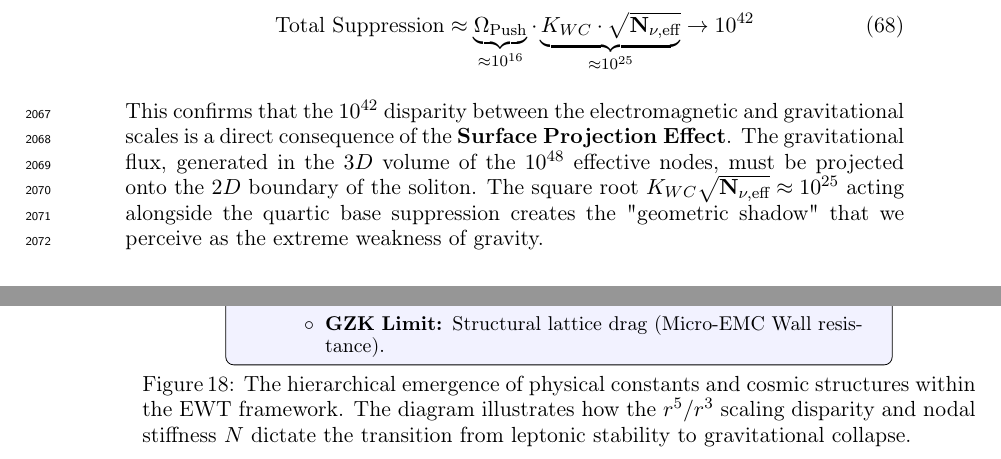
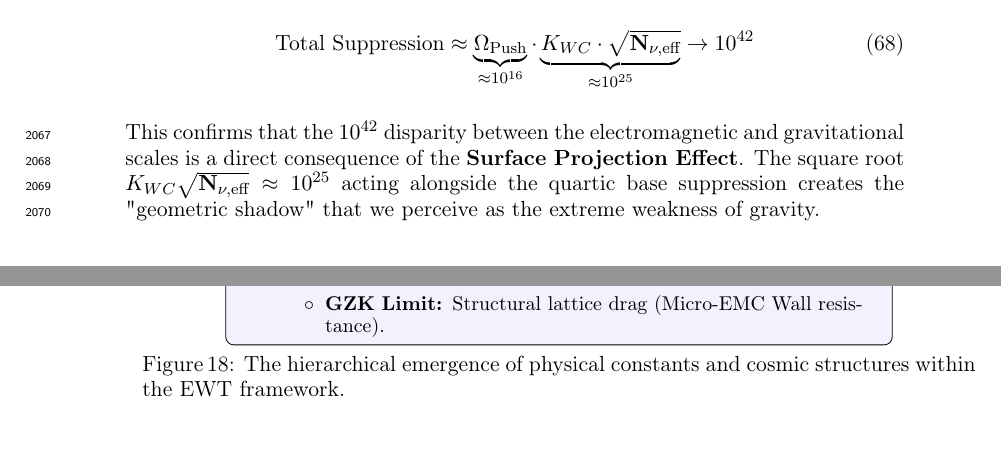
Before and after one commit to lsmolinski/MagnetismGravity, a LaTeX document (MagnetismGravity.tex): two parts of pages 69 and 82 of 90, joined at a grey line, cut so that both start at the same text. Compiled offline with pdfLaTeX; a LaTeX package or settings file that is missing is left out.

Commit message:
mały fix do informacji

```diff
--- a/MagnetismGravity.tex
+++ b/MagnetismGravity.tex
@@ -2090,7 +2090,7 @@ The operator $\mathbf{\Omega}_{\text{Push}}$ achieves two necessary scaling effe
 		\text{Total Suppression} \approx \underbrace{\Omega_{\text{Push}} }_{\approx 10^{16}} \cdot
 		\underbrace{K_{WC} \cdot \sqrt{\mathbf{N}_{\nu, \text{eff}}}}_{\approx 10^{25}}  \rightarrow 10^{42}
 	\end{equation}
-	This confirms that the $10^{42}$ disparity between the electromagnetic and gravitational scales is a direct consequence of the \textbf{Surface Projection Effect}. The gravitational flux, generated in the $3D$ volume of the $10^{48}$ effective nodes, must be projected onto the $2D$ boundary of the soliton. The square root ${K}_{WC} \sqrt{\mathbf{N}_{\nu, \text{eff}}} \approx 10^{25}$ acting alongside the quartic base suppression creates the "geometric shadow" that we perceive as the extreme weakness of gravity.
+	This confirms that the $10^{42}$ disparity between the electromagnetic and gravitational scales is a direct consequence of the \textbf{Surface Projection Effect}. The square root ${K}_{WC} \sqrt{\mathbf{N}_{\nu, \text{eff}}} \approx 10^{25}$ acting alongside the quartic base suppression creates the "geometric shadow" that we perceive as the extreme weakness of gravity.
 \end{enumerate}
 
 
@@ -2445,7 +2445,7 @@ To visualize the transition from microscopic nodal excitations to macroscopic gr
 		\draw [arrow] (n5) -- (n6);
 
 	\end{tikzpicture}
-	\caption{The hierarchical emergence of physical constants and cosmic structures within the EWT framework. The diagram illustrates how the $r^5/r^3$ scaling disparity and nodal stiffness $N$ dictate the transition from leptonic stability to gravitational collapse.}
+	\caption{The hierarchical emergence of physical constants and cosmic structures within the EWT framework.}
 	\label{fig:ewt_flowchart}
 \end{figure}
 \vspace{1em}
```
Also changed, not shown: MagnetismGravity.pdf.
